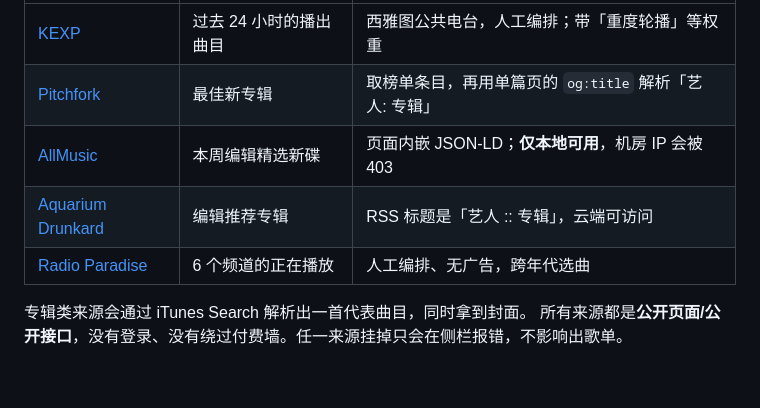
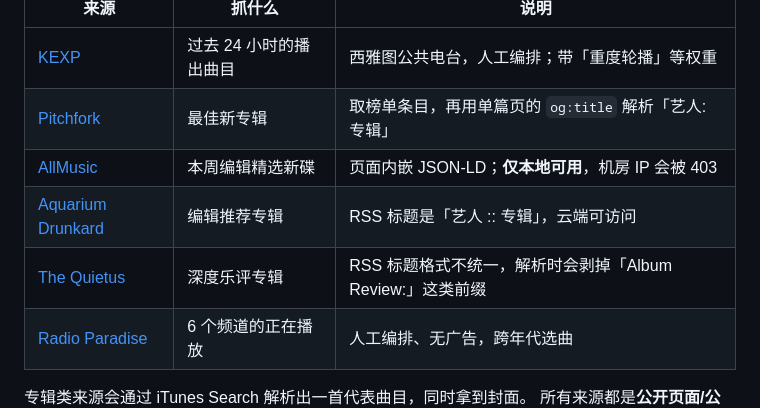
Before and after one commit to wei1115/daily-mix, a Markdown page: README.md, the part around the change. Rendered like a GitHub page; blank space fills up the shorter version.

```diff
--- a/README.md
+++ b/README.md
@@ -35,6 +35,7 @@ python export_site.py          # 本地试渲染，产物在 site/
 | [Pitchfork](https://pitchfork.com/reviews/best/albums/) | 最佳新专辑 | 取榜单条目，再用单篇页的 `og:title` 解析「艺人: 专辑」 |
 | [AllMusic](https://www.allmusic.com/newreleases) | 本周编辑精选新碟 | 页面内嵌 JSON-LD；**仅本地可用**，机房 IP 会被 403 |
 | [Aquarium Drunkard](https://aquariumdrunkard.com/) | 编辑推荐专辑 | RSS 标题是「艺人 :: 专辑」，云端可访问 |
+| [The Quietus](https://thequietus.com/) | 深度乐评专辑 | RSS 标题格式不统一，解析时会剥掉「Album Review:」这类前缀 |
 | [Radio Paradise](https://radioparadise.com/) | 6 个频道的正在播放 | 人工编排、无广告，跨年代选曲 |
 
 专辑类来源会通过 iTunes Search 解析出一首代表曲目，同时拿到封面。
```
